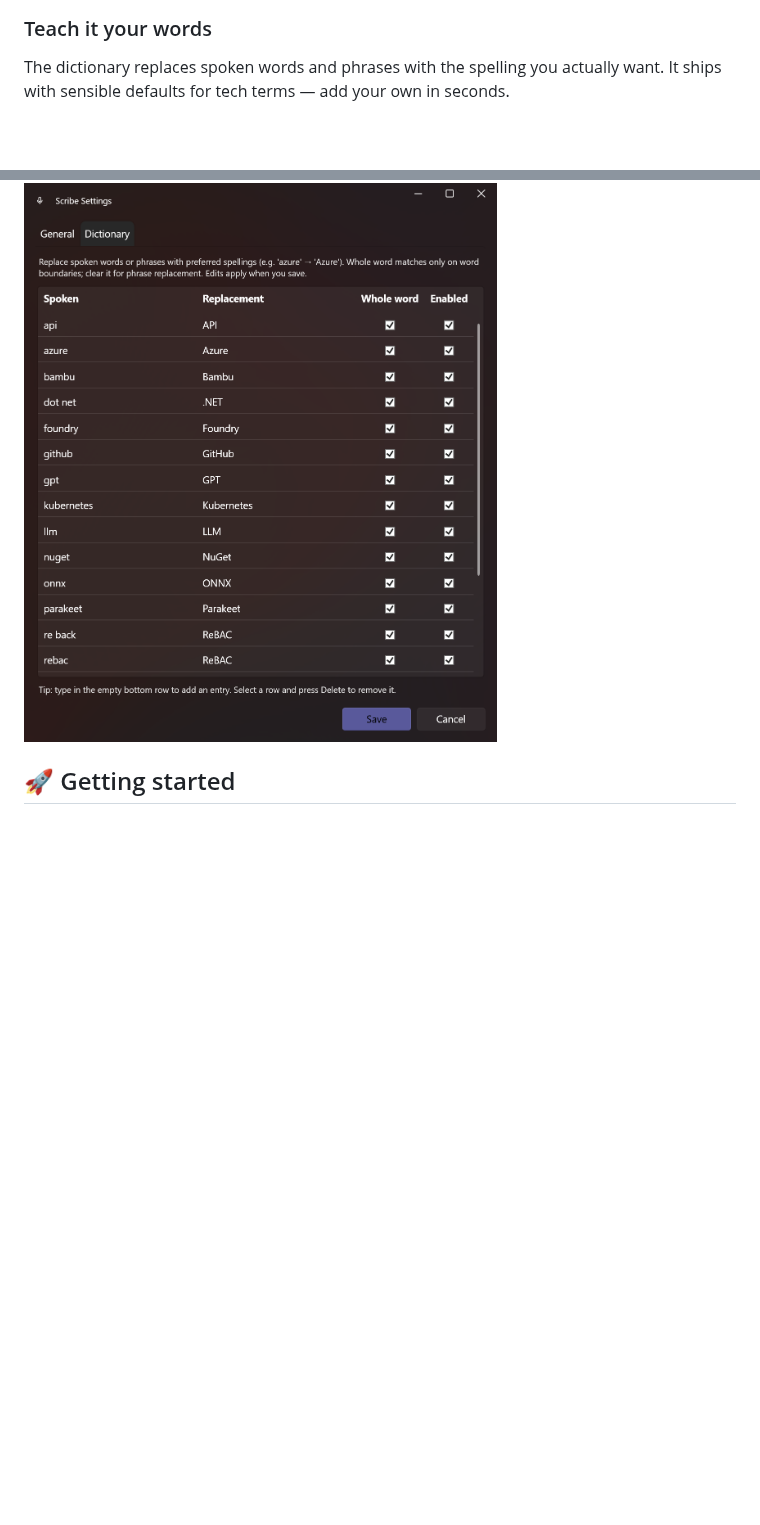
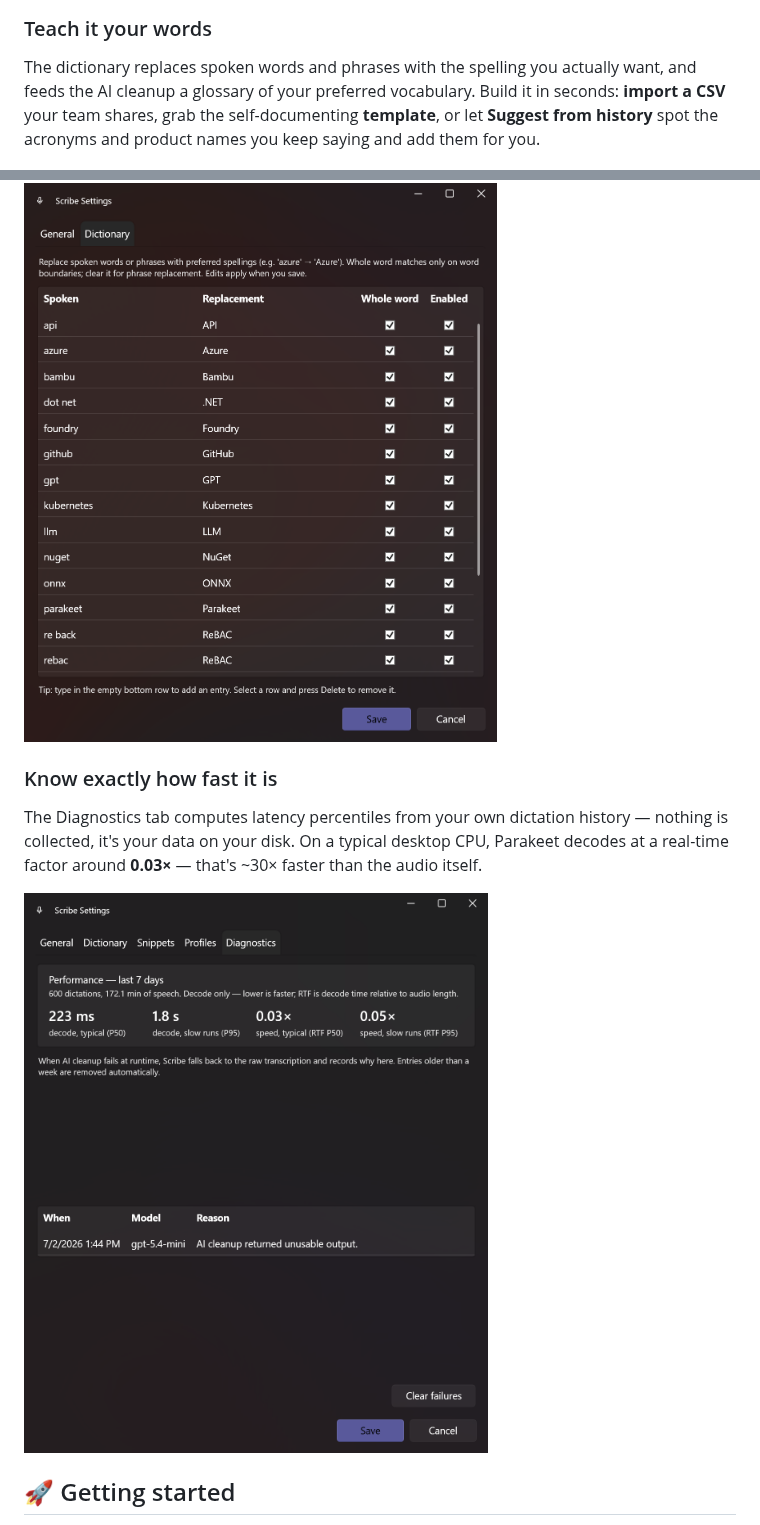
Before and after one commit to ChrisMcKee1/scribe, a Markdown page: README.md, 2 parts joined by grey strips. Drawn GitHub-style; pictures changed too: docs/screenshots/diagnostics.png (added); blank space fills up the shorter version.

```diff
--- a/README.md
+++ b/README.md
@@ -56,10 +83,19 @@ Tenant ID for multi-tenant accounts.
 ![Scribe AI cleanup with Microsoft Foundry — your own deployment](docs/screenshots/ai-azure.png)
 
 ### Teach it your words
-The dictionary replaces spoken words and phrases with the spelling you actually want. It ships with
-sensible defaults for tech terms — add your own in seconds.
+The dictionary replaces spoken words and phrases with the spelling you actually want, and feeds the
+AI cleanup a glossary of your preferred vocabulary. Build it in seconds: **import a CSV** your team
+shares, grab the self-documenting **template**, or let **Suggest from history** spot the acronyms
+and product names you keep saying and add them for you.
 
 ![Scribe dictionary editor — spoken-to-replacement rules](docs/screenshots/dictionary.png)
+
+### Know exactly how fast it is
+The Diagnostics tab computes latency percentiles from your own dictation history — nothing is
+collected, it's your data on your disk. On a typical desktop CPU, Parakeet decodes at a real-time
+factor around **0.03×** — that's ~30× faster than the audio itself.
+
+![Scribe diagnostics — decode latency P50/P95 and real-time factor from local history](docs/screenshots/diagnostics.png)
 
 ## 🚀 Getting started
 
```
Also changed, not shown: other parts of README.md (+67 -33 lines), docs/screenshots/pill.png (added), docs/screenshots/profiles.png (added), docs/screenshots/settings-general.png, docs/screenshots/snippets.png (added).
